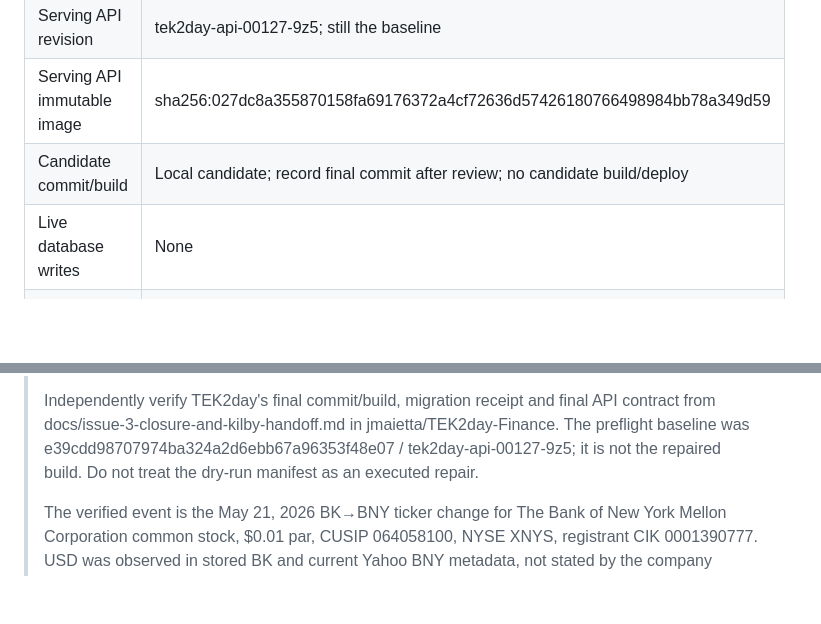
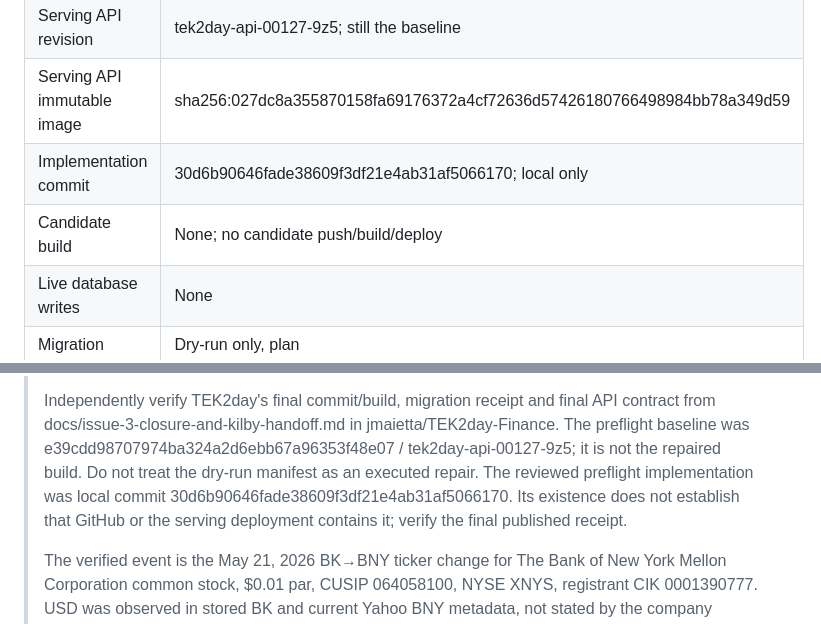
Before and after one commit to jmaietta/TEK2day-Finance, a Markdown page: docs/issue-3-closure-and-kilby-handoff.md, 2 parts joined by grey strips. Drawn GitHub-style; blank space fills up the shorter version.

Commit message:
Record the reviewed issue 3 implementation commit

```diff
--- a/docs/issue-3-closure-and-kilby-handoff.md
+++ b/docs/issue-3-closure-and-kilby-handoff.md
@@ -8,7 +8,8 @@ It must not be used as authorization to integrate or publish renamed securities.
 | GitHub source base | e39cdd98707974ba324a2d6ebb67a96353f48e07 |
 | Serving API revision | tek2day-api-00127-9z5; still the baseline |
 | Serving API immutable image | sha256:027dc8a355870158fa69176372a4cf72636d57426180766498984bb78a349d59 |
-| Candidate commit/build | Local candidate; record final commit after review; no candidate build/deploy |
+| Implementation commit | 30d6b90646fade38609f3df21e4ab31af5066170; local only |
+| Candidate build | None; no candidate push/build/deploy |
 | Live database writes | None |
 | Migration status | Dry-run only, plan 17f04fb3c5f56030356764b271a6fb860531be71915849798d30f019d2ab3bfd |
 | Live partner checks | Not performed; existing authorized Kilby path required |
@@ -54,6 +55,9 @@ replace the pending receipt entries with verified final values first.
 > jmaietta/TEK2day-Finance. The preflight baseline was
 > e39cdd98707974ba324a2d6ebb67a96353f48e07 / tek2day-api-00127-9z5; it is not the
 > repaired build. Do not treat the dry-run manifest as an executed repair.
+> The reviewed preflight implementation was local commit
+> 30d6b90646fade38609f3df21e4ab31af5066170. Its existence does not establish that
+> GitHub or the serving deployment contains it; verify the final published receipt.
 >
 > The verified event is the May 21, 2026 BK→BNY ticker change for The Bank of
 > New York Mellon Corporation common stock, $0.01 par, CUSIP 064058100, NYSE
```
Also changed, not shown: docs/issue-3-identity-preflight.md (+3 -0 lines).
